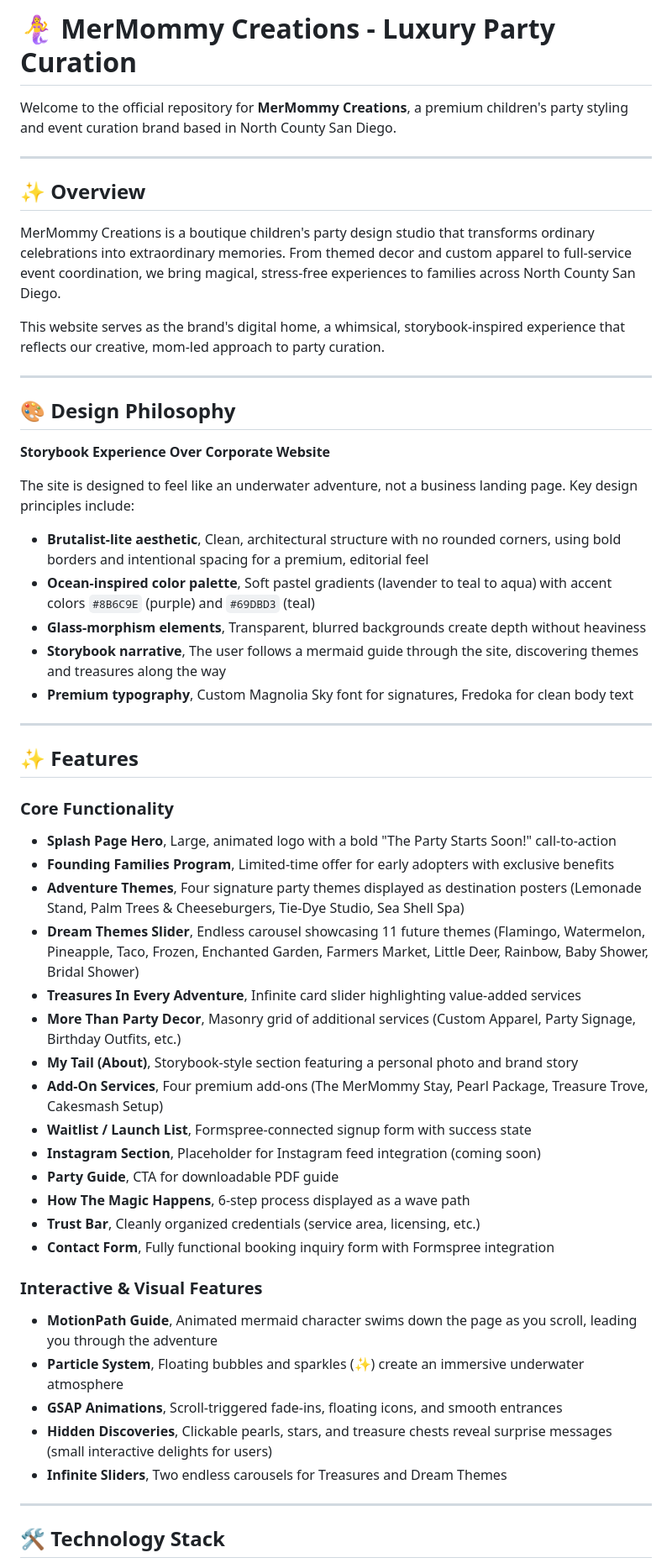
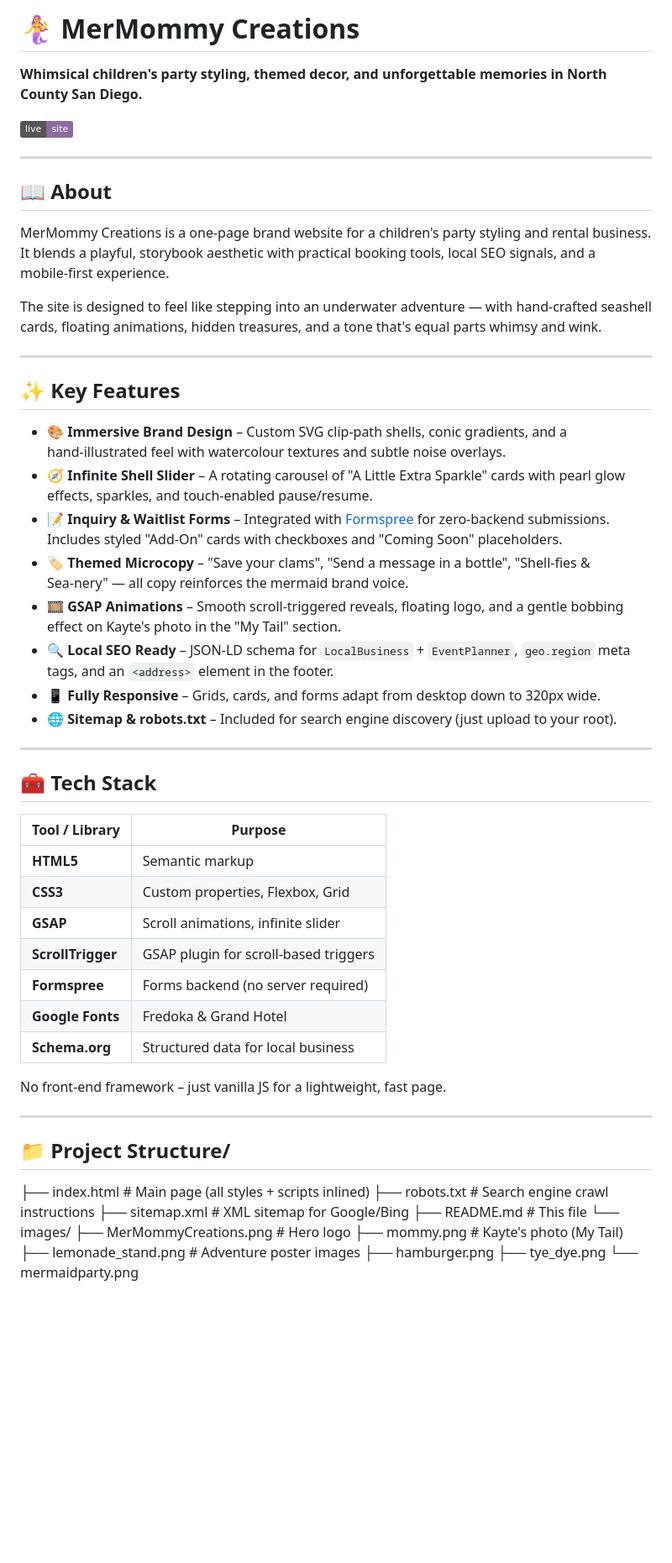
Before and after one commit to benrod3000/mermommycreations, a Markdown page: README.md, the part around one of its changes. Shown at 84% size. Rendered like a GitHub page; badges without logos; blank space fills up the shorter version.

```diff
--- a/README.md
+++ b/README.md
@@ -1,59 +1,58 @@
-# 🧜‍♀️ MerMommy Creations - Luxury Party Curation
+# 🧜‍♀️ MerMommy Creations
 
-Welcome to the official repository for **MerMommy Creations**, a premium children's party styling and event curation brand based in North County San Diego.
+**Whimsical children's party styling, themed decor, and unforgettable memories in North County San Diego.**
+
+[![Live Site](https://img.shields.io/badge/live-site-8B6C9E)](https://mermommycreations.com)
 
 ---
 
-## ✨ Overview
+## 📖 About
 
-MerMommy Creations is a boutique children's party design studio that transforms ordinary celebrations into extraordinary memories. From themed decor and custom apparel to full-service event coordination, we bring magical, stress-free experiences to families across North County San Diego.
+MerMommy Creations is a one‑page brand website for a children's party styling and rental business. It blends a playful, storybook aesthetic with practical booking tools, local SEO signals, and a mobile‑first experience.
 
-This website serves as the brand's digital home, a whimsical, storybook-inspired experience that reflects our creative, mom-led approach to party curation.
+The site is designed to feel like stepping into an underwater adventure — with hand‑crafted seashell cards, floating animations, hidden treasures, and a tone that's equal parts whimsy and wink.
 
 ---
 
-## 🎨 Design Philosophy
+## ✨ Key Features
 
-**Storybook Experience Over Corporate Website**
-
-The site is designed to feel like an underwater adventure, not a business landing page. Key design principles include:
-
-- **Brutalist-lite aesthetic**, Clean, architectural structure with no rounded corners, using bold borders and intentional spacing for a premium, editorial feel
-- **Ocean-inspired color palette**, Soft pastel gradients (lavender to teal to aqua) with accent colors `#8B6C9E` (purple) and `#69DBD3` (teal)
-- **Glass-morphism elements**, Transparent, blurred backgrounds create depth without heaviness
-- **Storybook narrative**, The user follows a mermaid guide through the site, discovering themes and treasures along the way
-- **Premium typography**, Custom Magnolia Sky font for signatures, Fredoka for clean body text
+- **🎨 Immersive Brand Design** – Custom SVG clip‑path shells, conic gradients, and a hand‑illustrated feel with watercolour textures and subtle noise overlays.
+- **🧭 Infinite Shell Slider** – A rotating carousel of "A Little Extra Sparkle" cards with pearl glow effects, sparkles, and touch‑enabled pause/resume.
+- **📝 Inquiry & Waitlist Forms** – Integrated with [Formspree](https://formspree.io) for zero‑backend submissions. Includes styled "Add‑On" cards with checkboxes and "Coming Soon" placeholders.
+- **🏷️ Themed Microcopy** – "Save your clams", "Send a message in a bottle", "Shell‑fies & Sea‑nery" — all copy reinforces the mermaid brand voice.
+- **🎞️ GSAP Animations** – Smooth scroll‑triggered reveals, floating logo, and a gentle bobbing effect on Kayte's photo in the "My Tail" section.
+- **🔍 Local SEO Ready** – JSON‑LD schema for `LocalBusiness` + `EventPlanner`, `geo.region` meta tags, and an `<address>` element in the footer.
+- **📱 Fully Responsive** – Grids, cards, and forms adapt from desktop down to 320px wide.
+- **🌐 Sitemap & robots.txt** – Included for search engine discovery (just upload to your root).
 
 ---
 
-## ✨ Features
+## 🧰 Tech Stack
 
-### Core Functionality
+| Tool / Library      | Purpose                               |
+|---------------------|---------------------------------------|
+| **HTML5**           | Semantic markup                       |
+| **CSS3**            | Custom properties, Flexbox, Grid      |
+| **GSAP**            | Scroll animations, infinite slider    |
+| **ScrollTrigger**   | GSAP plugin for scroll‑based triggers |
+| **Formspree**       | Forms backend (no server required)    |
+| **Google Fonts**    | Fredoka & Grand Hotel                 |
+| **Schema.org**      | Structured data for local business    |
 
-- **Splash Page Hero**, Large, animated logo with a bold "The Party Starts Soon!" call-to-action
-- **Founding Families Program**, Limited-time offer for early adopters with exclusive benefits
-- **Adventure Themes**, Four signature party themes displayed as destination posters (Lemonade Stand, Palm Trees & Cheeseburgers, Tie-Dye Studio, Sea Shell Spa)
-- **Dream Themes Slider**, Endless carousel showcasing 11 future themes (Flamingo, Watermelon, Pineapple, Taco, Frozen, Enchanted Garden, Farmers Market, Little Deer, Rainbow, Baby Shower, Bridal Shower)
-- **Treasures In Every Adventure**, Infinite card slider highlighting value-added services
-- **More Than Party Decor**, Masonry grid of additional services (Custom Apparel, Party Signage, Birthday Outfits, etc.)
-- **My Tail (About)**, Storybook-style section featuring a personal photo and brand story
-- **Add-On Services**, Four premium add-ons (The MerMommy Stay, Pearl Package, Treasure Trove, Cakesmash Setup)
-- **Waitlist / Launch List**, Formspree-connected signup form with success state
-- **Instagram Section**, Placeholder for Instagram feed integration (coming soon)
-- **Party Guide**, CTA for downloadable PDF guide
-- **How The Magic Happens**, 6-step process displayed as a wave path
-- **Trust Bar**, Cleanly organized credentials (service area, licensing, etc.)
-- **Contact Form**, Fully functional booking inquiry form with Formspree integration
-
-### Interactive & Visual Features
-
-- **MotionPath Guide**, Animated mermaid character swims down the page as you scroll, leading you through the adventure
-- **Particle System**, Floating bubbles and sparkles (✨) create an immersive underwater atmosphere
-- **GSAP Animations**, Scroll-triggered fade-ins, floating icons, and smooth entrances
-- **Hidden Discoveries**, Clickable pearls, stars, and treasure chests reveal surprise messages (small interactive delights for users)
-- **Infinite Sliders**, Two endless carousels for Treasures and Dream Themes
+No front‑end framework – just vanilla JS for a lightweight, fast page.
 
 ---
 
-## 🛠️ Technology Stack
+## 📁 Project Structure/
+├── index.html # Main page (all styles + scripts inlined)
+├── robots.txt # Search engine crawl instructions
+├── sitemap.xml # XML sitemap for Google/Bing
+├── README.md # This file
+└── images/
+├── MerMommyCreations.png # Hero logo
+├── mommy.png # Kayte's photo (My Tail)
+├── lemonade_stand.png # Adventure poster images
+├── hamburger.png
+├── tye_dye.png
+└── mermaidparty.png
 
```
Also changed, not shown: other parts of README.md (+34 -135 lines).
